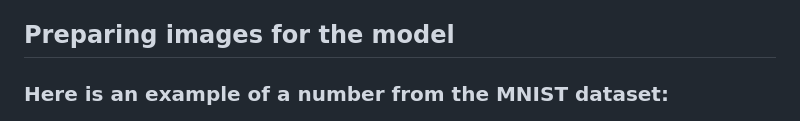
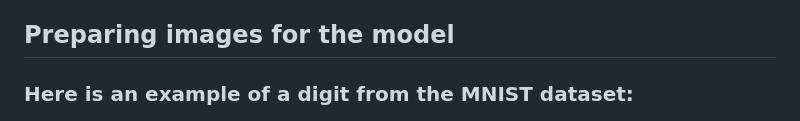
Before and after one commit to ojas-chaturvedi/Digit-Recognizer, a Markdown page: README.md, the part around the change. GitHub-like rendering.

Commit message:
Changed wording in preprocessing section

```diff
--- a/README.md
+++ b/README.md
@@ -91,7 +91,7 @@ For our website, we aimed to have users submit their pictures of digits on white
 
 ## Preparing images for the model
 
-### Here is an example of a number from the MNIST dataset:
+### Here is an example of a digit from the MNIST dataset:
 
 ![Example of MNIST Number](/attachments/MNIST_ex.png)
 
```
